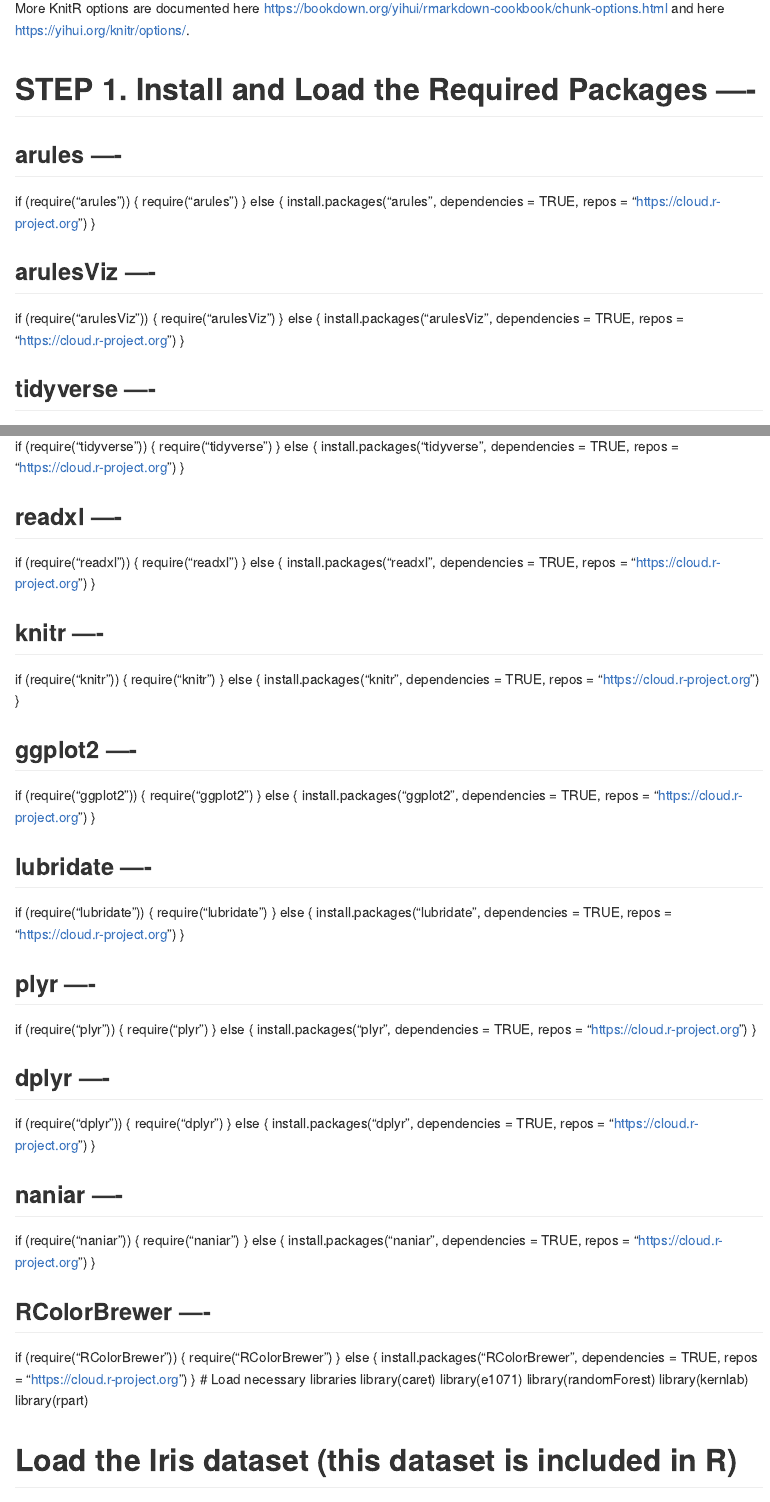
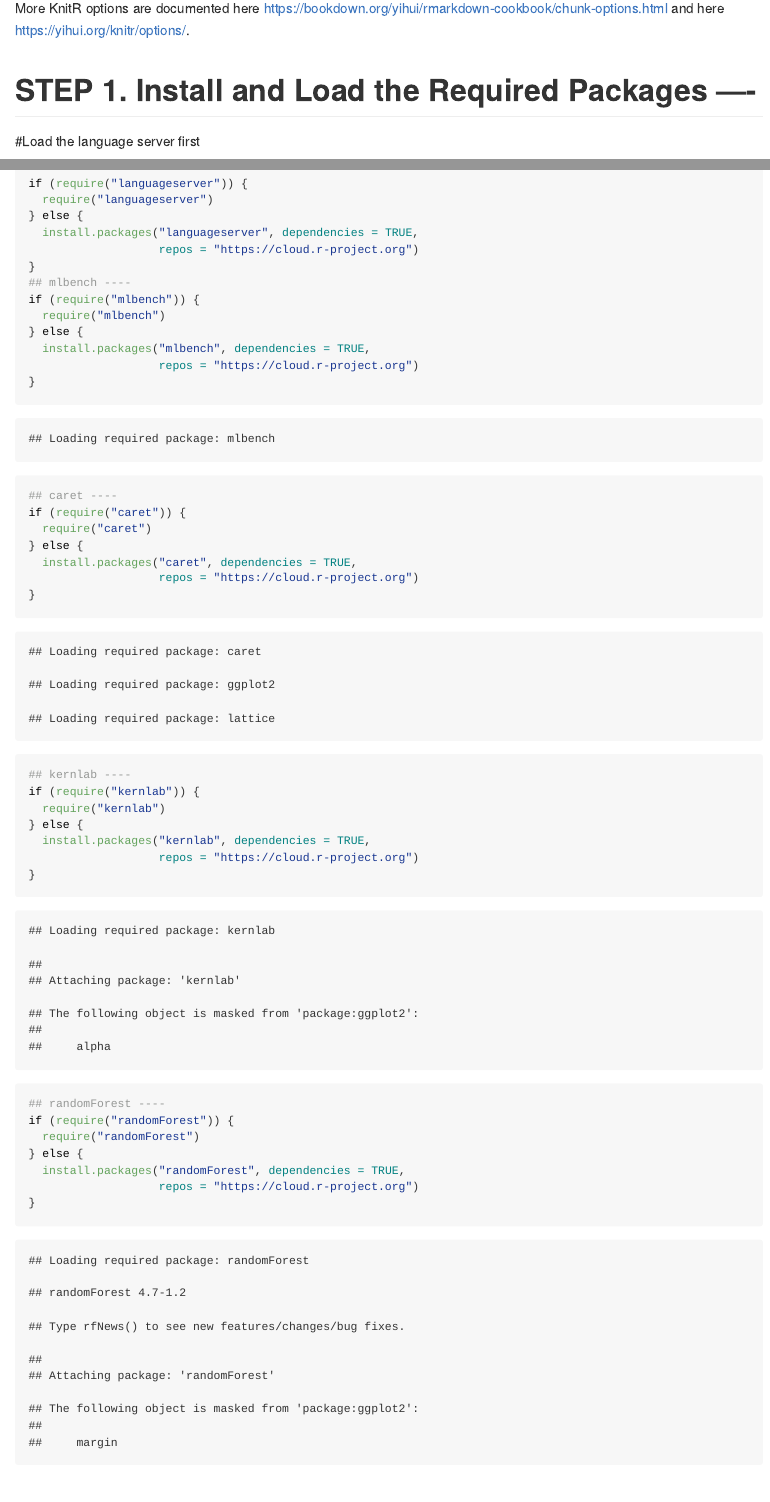
Before and after one commit to 20230821-20231128-BI2-BBIT4-2/BBT4206-R-Lab8of15-ModelPerformanceComparison-lakers, an R Markdown document (markdown/Lab-Submission-Markdown.Rmd): the page in a window 1100 px wide, from 1320 px down before the commit and from 1080 px down after it, so that both start at the same text, and a second part further down, joined at a grey line. Rendered offline with R 4.5, knitr and Pandoc, with nearby package versions.

Commit message:
Updated Rmd

````diff
--- a/markdown/Lab-Submission-Markdown.Rmd
+++ b/markdown/Lab-Submission-Markdown.Rmd
@@ -56,93 +55,46 @@ knitr::opts_chunk$set(
 )
 ```
 # STEP 1. Install and Load the Required Packages ----
-## arules ----
-if (require("arules")) {
-  require("arules")
+#Load the language server first
+```{r}
+
+if (require("languageserver")) {
+  require("languageserver")
 } else {
-  install.packages("arules", dependencies = TRUE,
+  install.packages("languageserver", dependencies = TRUE,
+                   repos = "https://cloud.r-project.org")
+}
+## mlbench ----
+if (require("mlbench")) {
+  require("mlbench")
+} else {
+  install.packages("mlbench", dependencies = TRUE,
+                   repos = "https://cloud.r-project.org")
+}
+## caret ----
+if (require("caret")) {
+  require("caret")
+} else {
+  install.packages("caret", dependencies = TRUE,
                    repos = "https://cloud.r-project.org")
 }
 
-## arulesViz ----
-if (require("arulesViz")) {
-  require("arulesViz")
+## kernlab ----
+if (require("kernlab")) {
+  require("kernlab")
 } else {
-  install.packages("arulesViz", dependencies = TRUE,
+  install.packages("kernlab", dependencies = TRUE,
                    repos = "https://cloud.r-project.org")
 }
 
-## tidyverse ----
-if (require("tidyverse")) {
-  require("tidyverse")
+## randomForest ----
+if (require("randomForest")) {
+  require("randomForest")
 } else {
-  install.packages("tidyverse", dependencies = TRUE,
+  install.packages("randomForest", dependencies = TRUE,
                    repos = "https://cloud.r-project.org")
 }
-
-## readxl ----
-if (require("readxl")) {
-  require("readxl")
-} else {
-  install.packages("readxl", dependencies = TRUE,
-                   repos = "https://cloud.r-project.org")
-}
-
-## knitr ----
-if (require("knitr")) {
-  require("knitr")
-} else {
-  install.packages("knitr", dependencies = TRUE,
-                   repos = "https://cloud.r-project.org")
-}
-
-## ggplot2 ----
-if (require("ggplot2")) {
-  require("ggplot2")
-} else {
-  install.packages("ggplot2", dependencies = TRUE,
-                   repos = "https://cloud.r-project.org")
-}
-
-## lubridate ----
-if (require("lubridate")) {
-  require("lubridate")
-} else {
-  install.packages("lubridate", dependencies = TRUE,
-                   repos = "https://cloud.r-project.org")
-}
-
-## plyr ----
-if (require("plyr")) {
-  require("plyr")
-} else {
-  install.packages("plyr", dependencies = TRUE,
-                   repos = "https://cloud.r-project.org")
-}
-
-## dplyr ----
-if (require("dplyr")) {
-  require("dplyr")
-} else {
-  install.packages("dplyr", dependencies = TRUE,
-                   repos = "https://cloud.r-project.org")
-}
-
-## naniar ----
-if (require("naniar")) {
-  require("naniar")
-} else {
-  install.packages("naniar", dependencies = TRUE,
-                   repos = "https://cloud.r-project.org")
-}
-
-## RColorBrewer ----
-if (require("RColorBrewer")) {
-  require("RColorBrewer")
-} else {
-  install.packages("RColorBrewer", dependencies = TRUE,
-                   repos = "https://cloud.r-project.org")
-}
+```
 # Load necessary libraries
 library(caret)
 library(e1071)
````
Also changed, not shown: markdown/Lab-Submission-Markdown.md, markdown/Lab-Submission-Markdown.Rmd (9 more changed lines).
